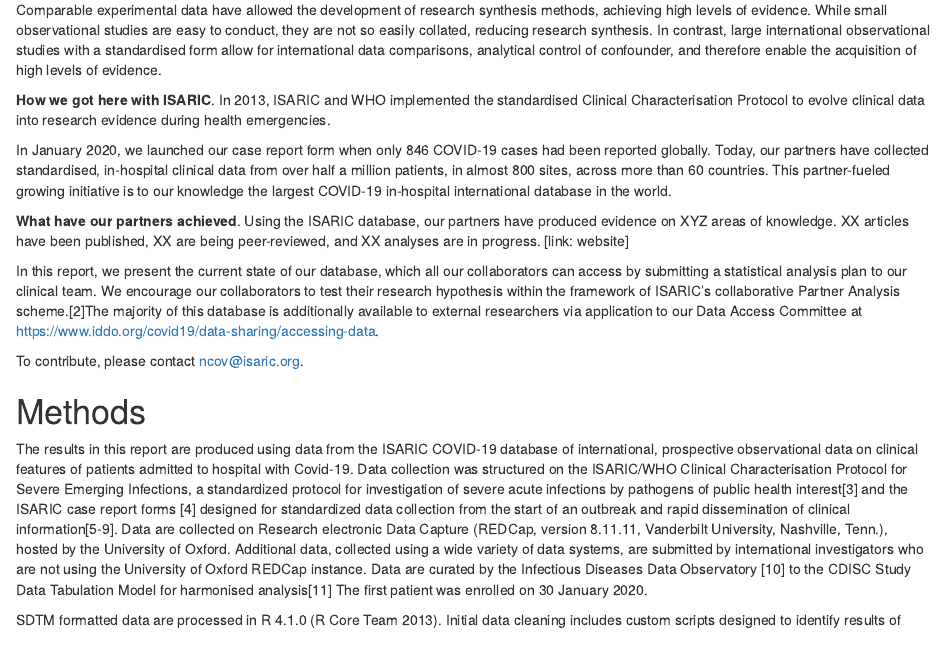
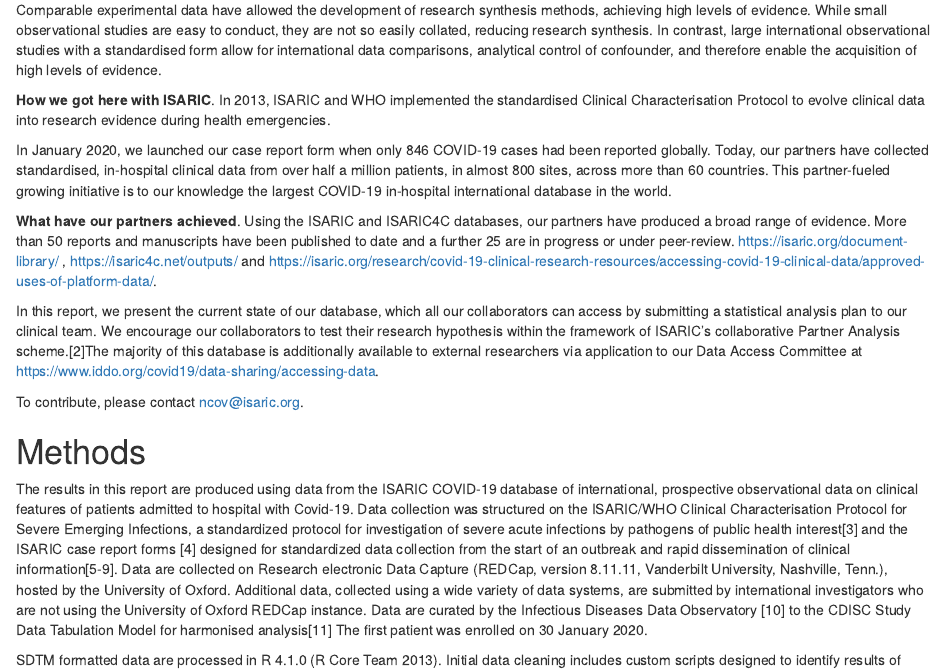
Before and after one commit to ISARICDataPlatform/CovidClinicalDataDashboard, an R Markdown document (markdown/Summary_dashboard_top.Rmd): the page in a window 1100 px wide, from 420 px down. Rendered offline with R 4.5, knitr and Pandoc, with nearby package versions.

Commit message:
update numbers

```diff
--- a/markdown/Summary_dashboard_top.Rmd
+++ b/markdown/Summary_dashboard_top.Rmd
@@ -28,7 +28,7 @@
 
 In January 2020, we launched our case report form when only 846 COVID-19 cases had been reported globally. Today, our partners have collected standardised, in-hospital clinical data from over half a million patients, in almost 800 sites, across more than 60 countries. This partner-fueled growing initiative is to our knowledge the largest COVID-19 in-hospital international database in the world.
 
-**What have our partners achieved**. Using the ISARIC database, our partners have produced evidence on XYZ areas of knowledge. XX articles have been published, XX are being peer-reviewed, and XX analyses are in progress. [link: website]
+**What have our partners achieved**. Using the ISARIC and ISARIC4C databases, our partners have produced a broad range of evidence. More than 50 reports and manuscripts have been published to date and a further 25 are in progress or under peer-review. https://isaric.org/document-library/ , https://isaric4c.net/outputs/ and https://isaric.org/research/covid-19-clinical-research-resources/accessing-covid-19-clinical-data/approved-uses-of-platform-data/.
 
 In this report, we present the current state of our database, which all our collaborators can access by submitting a statistical analysis plan to our clinical team. We encourage our collaborators to test their research hypothesis within the framework of ISARIC’s collaborative Partner Analysis scheme.[2]The majority of this database is additionally available to external researchers via application to our Data Access Committee at https://www.iddo.org/covid19/data-sharing/accessing-data.
 
```
